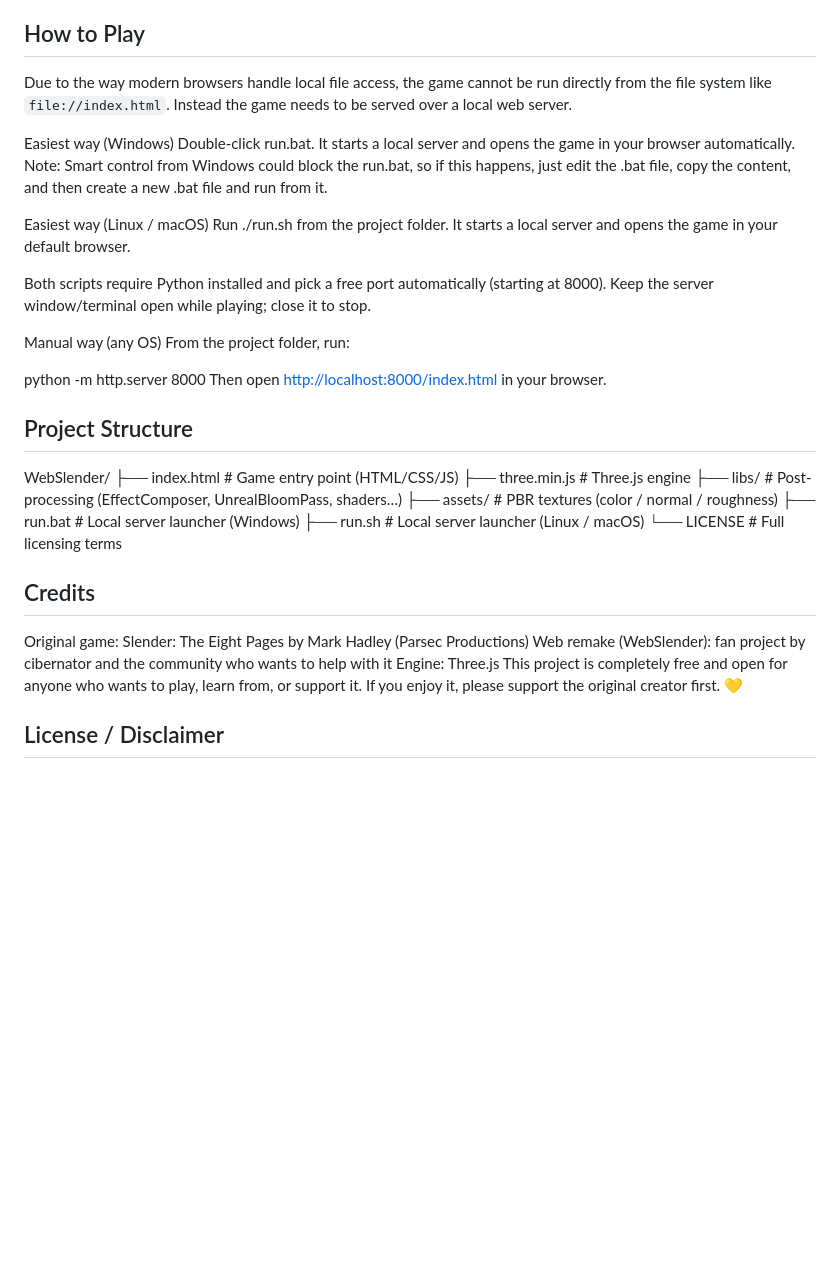
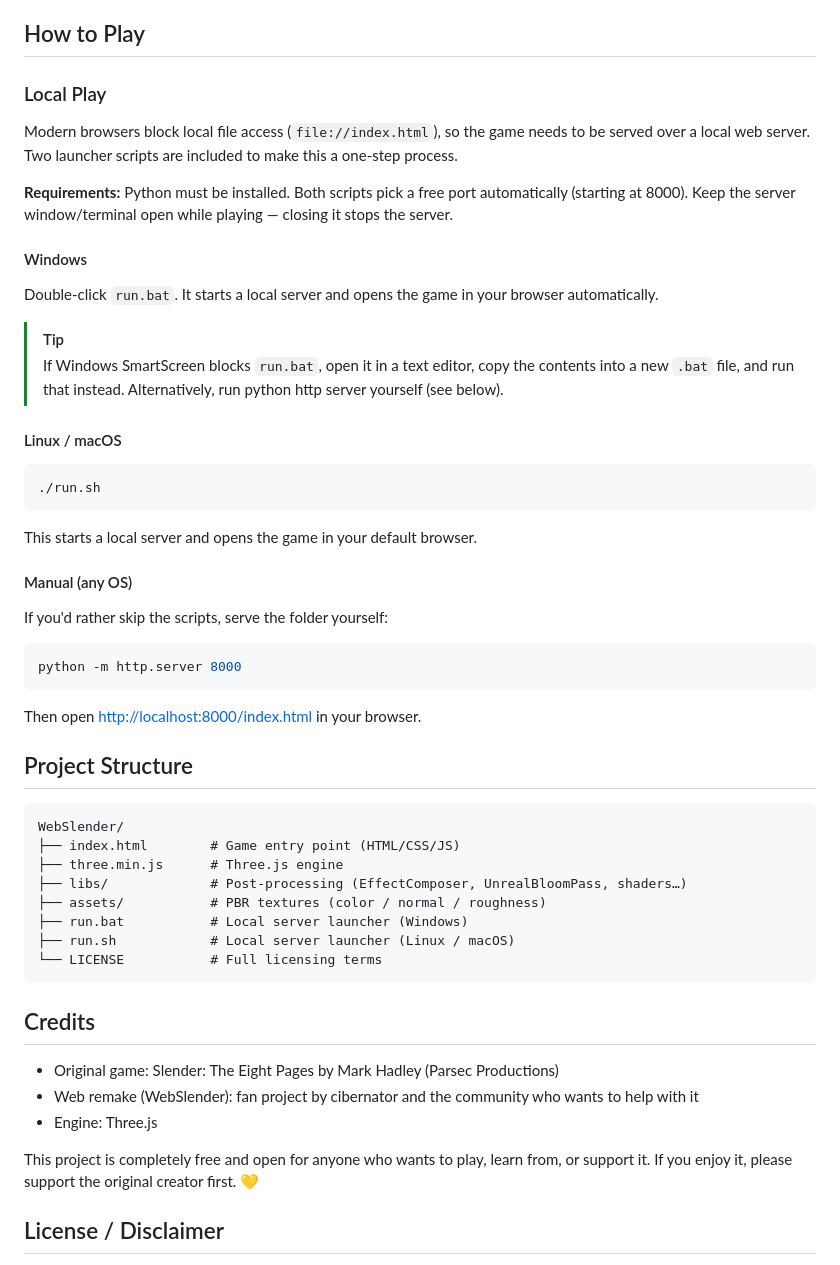
Before and after one commit to cibernator99/WebSlender, a Markdown page: README.md, the part around the change. GitHub-like rendering; blank space fills up the shorter version.

Commit message:
docs: update README with detailed local play instructions and requirements

````diff
--- a/README.md
+++ b/README.md
@@ -45,27 +45,44 @@ Looking directly at the Slender Man slows his approach… but drains your sanity
 
 ## How to Play
 
-Due to the way modern browsers handle local file access,
-the game cannot be run directly from the file system like `file://index.html`.
-Instead the game needs to be served over a local web server.
+### Local Play
 
-Easiest way (Windows)
-Double-click run.bat. It starts a local server and opens the game in your browser automatically.
-Note: Smart control from Windows could block the run.bat, so if this happens, just edit the .bat file, copy the content, and then create a new .bat file and run from it.
+Modern browsers block local file access (`file://index.html`),
+so the game needs to be served over a local web server.
+Two launcher scripts are included to make this a one-step process.
 
-Easiest way (Linux / macOS)
-Run ./run.sh from the project folder. It starts a local server and opens the game in your default browser.
+**Requirements:** Python must be installed. Both scripts pick a free port automatically (starting at 8000).
+Keep the server window/terminal open while playing — closing it stops the server.
 
-Both scripts require Python installed and pick a free port automatically (starting at 8000). Keep the server window/terminal open while playing; close it to stop.
+#### Windows
 
-Manual way (any OS)
-From the project folder, run:
+Double-click `run.bat`. It starts a local server and opens the game in your browser automatically.
 
+> [!TIP]
+> If Windows SmartScreen blocks `run.bat`, open it in a text editor, copy the contents into a new `.bat` file, and run that instead.
+> Alternatively, run python http server yourself (see below).
+
+#### Linux / macOS
+
+```sh
+./run.sh
+```
+
+This starts a local server and opens the game in your default browser.
+
+#### Manual (any OS)
+
+If you'd rather skip the scripts, serve the folder yourself:
+
+```sh
 python -m http.server 8000
-Then open <http://localhost:8000/index.html> in your browser.
+```
+
+Then open [http://localhost:8000/index.html](http://localhost:8000/index.html) in your browser.
 
 ## Project Structure
 
+```plaintext
 WebSlender/
 ├── index.html        # Game entry point (HTML/CSS/JS)
 ├── three.min.js      # Three.js engine
@@ -74,12 +91,14 @@ WebSlender/
 ├── run.bat           # Local server launcher (Windows)
 ├── run.sh            # Local server launcher (Linux / macOS)
 └── LICENSE           # Full licensing terms
+```
 
 ## Credits
 
-Original game: Slender: The Eight Pages by Mark Hadley (Parsec Productions)
-Web remake (WebSlender): fan project by cibernator and the community who wants to help with it
-Engine: Three.js
+* Original game: Slender: The Eight Pages by Mark Hadley (Parsec Productions)
+* Web remake (WebSlender): fan project by cibernator and the community who wants to help with it
+* Engine: Three.js
+
 This project is completely free and open for anyone who wants to play, learn from, or support it. If you enjoy it, please support the original creator first. 💛
 
 ## License / Disclaimer
````
